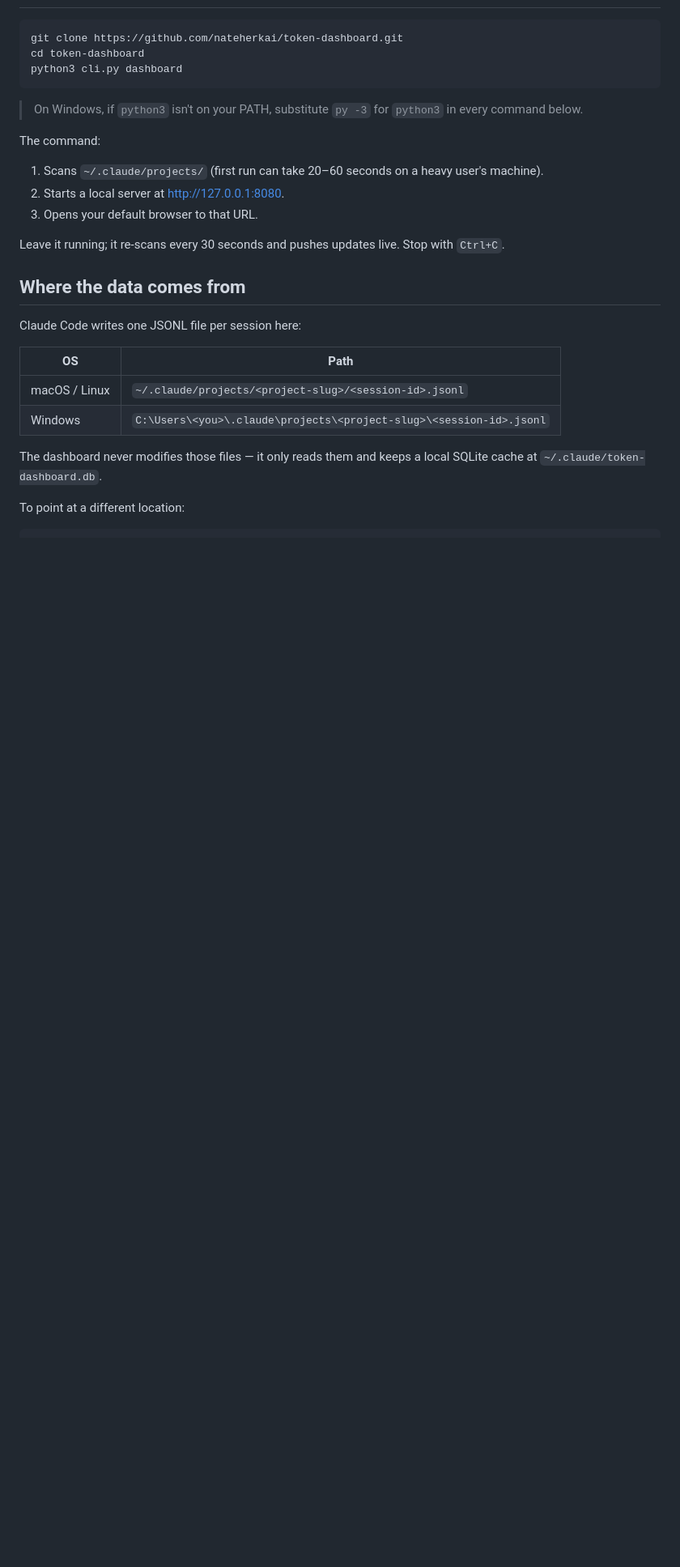
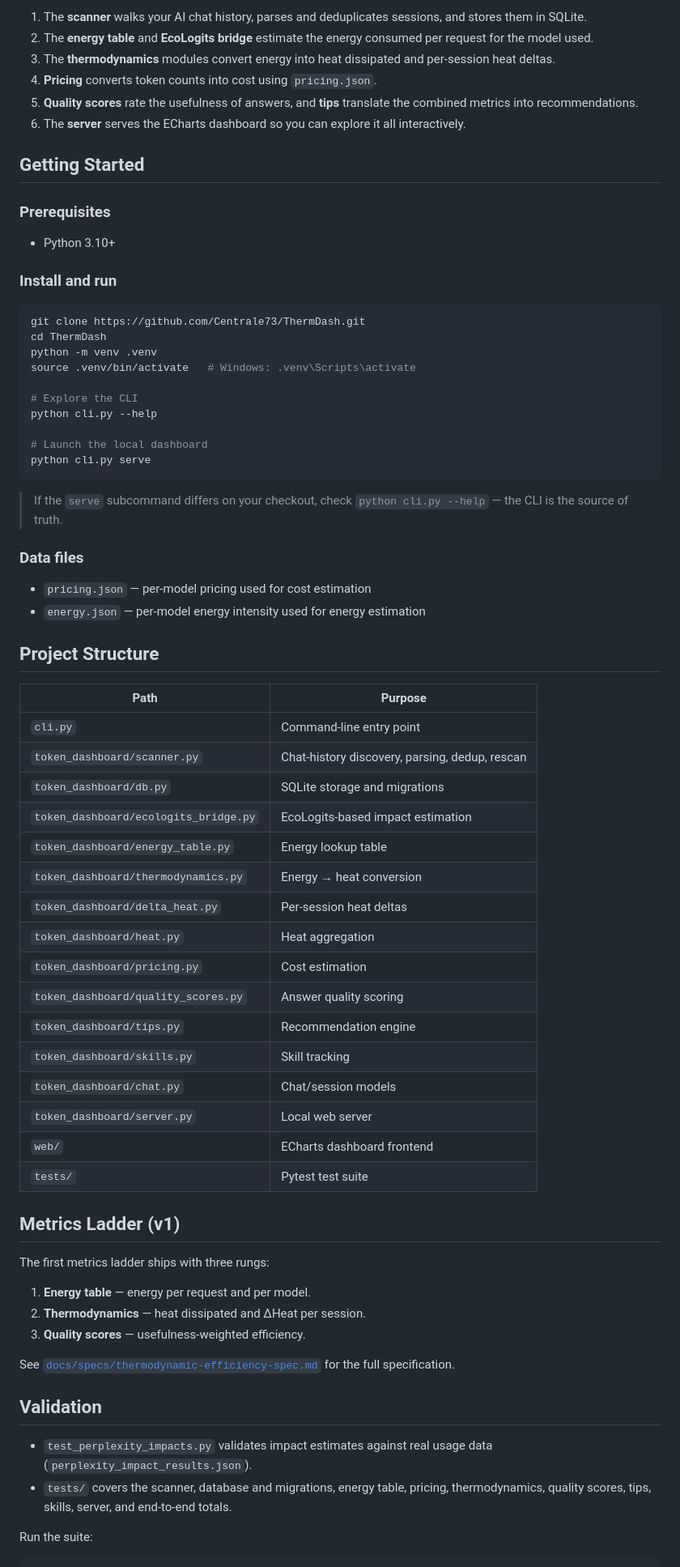
Before and after one commit to Centrale73/ThermDash, a Markdown page: README.md, the part around one of its changes. Shown at 81% size. Rendered like a GitHub page; blank space fills up the shorter version.

Commit message:
Rename project to ThermDash and revise README
Updated project name and enhanced README with detailed features and usage instructions.

````diff
--- a/README.md
+++ b/README.md
@@ -28,30 +44,74 @@ No `pip install`. No Node.js. No build step.
+1. The **scanner** walks your AI chat history, parses and deduplicates sessions, and stores them in SQLite.
+2. The **energy table** and **EcoLogits bridge** estimate the energy consumed per request for the model used.
+3. The **thermodynamics** modules convert energy into heat dissipated and per-session heat deltas.
+4. **Pricing** converts token counts into cost using `pricing.json`.
+5. **Quality scores** rate the usefulness of answers, and **tips** translate the combined metrics into recommendations.
+6. The **server** serves the ECharts dashboard so you can explore it all interactively.
+
+## Getting Started
+
+### Prerequisites
+
+- Python 3.10+
+
+### Install and run
 
 ```bash
-git clone https://github.com/nateherkai/token-dashboard.git
-cd token-dashboard
-python3 cli.py dashboard
+git clone https://github.com/Centrale73/ThermDash.git
+cd ThermDash
+python -m venv .venv
+source .venv/bin/activate   # Windows: .venv\Scripts\activate
+
+# Explore the CLI
+python cli.py --help
+
+# Launch the local dashboard
+python cli.py serve
 ```
 
-> On Windows, if `python3` isn't on your PATH, substitute `py -3` for `python3` in every command below.
+> If the `serve` subcommand differs on your checkout, check `python cli.py --help` — the CLI is the source of truth.
 
-The command:
-1. Scans `~/.claude/projects/` (first run can take 20–60 seconds on a heavy user's machine).
-2. Starts a local server at http://127.0.0.1:8080.
-3. Opens your default browser to that URL.
+### Data files
 
-Leave it running; it re-scans every 30 seconds and pushes updates live. Stop with `Ctrl+C`.
+- `pricing.json` — per-model pricing used for cost estimation
+- `energy.json` — per-model energy intensity used for energy estimation
 
-## Where the data comes from
+## Project Structure
 
-Claude Code writes one JSONL file per session here:
+| Path | Purpose |
+| --- | --- |
+| `cli.py` | Command-line entry point |
+| `token_dashboard/scanner.py` | Chat-history discovery, parsing, dedup, rescan |
+| `token_dashboard/db.py` | SQLite storage and migrations |
+| `token_dashboard/ecologits_bridge.py` | EcoLogits-based impact estimation |
+| `token_dashboard/energy_table.py` | Energy lookup table |
+| `token_dashboard/thermodynamics.py` | Energy → heat conversion |
+| `token_dashboard/delta_heat.py` | Per-session heat deltas |
+| `token_dashboard/heat.py` | Heat aggregation |
+| `token_dashboard/pricing.py` | Cost estimation |
+| `token_dashboard/quality_scores.py` | Answer quality scoring |
+| `token_dashboard/tips.py` | Recommendation engine |
+| `token_dashboard/skills.py` | Skill tracking |
+| `token_dashboard/chat.py` | Chat/session models |
+| `token_dashboard/server.py` | Local web server |
+| `web/` | ECharts dashboard frontend |
+| `tests/` | Pytest test suite |
 
-| OS | Path |
-|---|---|
-| macOS / Linux | `~/.claude/projects/<project-slug>/<session-id>.jsonl` |
-| Windows | `C:\Users\<you>\.claude\projects\<project-slug>\<session-id>.jsonl` |
+## Metrics Ladder (v1)
 
-The dashboard never modifies those files — it only reads them and keeps a local SQLite cache at `~/.claude/token-dashboard.db`.
+The first metrics ladder ships with three rungs:
 
-To point at a different location:
+1. **Energy table** — energy per request and per model.
+2. **Thermodynamics** — heat dissipated and ΔHeat per session.
+3. **Quality scores** — usefulness-weighted efficiency.
+
+See [`docs/specs/thermodynamic-efficiency-spec.md`](docs/specs/thermodynamic-efficiency-spec.md) for the full specification.
+
+## Validation
+
+- `test_perplexity_impacts.py` validates impact estimates against real usage data (`perplexity_impact_results.json`).
+- `tests/` covers the scanner, database and migrations, energy table, pricing, thermodynamics, quality scores, tips, skills, server, and end-to-end totals.
+
+Run the suite:
 
 ```bash
````
Also changed, not shown: other parts of README.md (+44 -91 lines).
